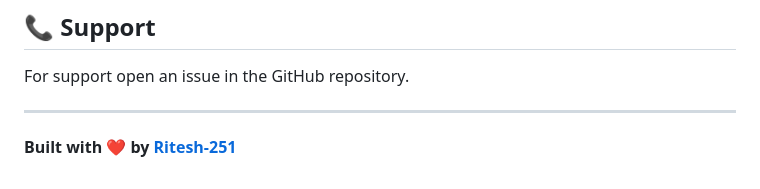
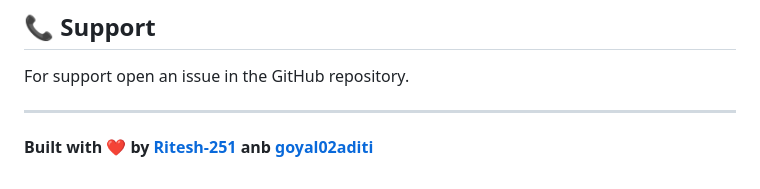
Before and after one commit to Ritesh-251/chat-app1, a Markdown page: README.md, the part around the change. GitHub-like rendering.

```diff
--- a/README.md
+++ b/README.md
@@ -239,4 +239,4 @@ For support open an issue in the GitHub repository.
 
 ---
 
-**Built with ❤️ by [Ritesh-251](https://github.com/Ritesh-251)**
+**Built with ❤️ by [Ritesh-251](https://github.com/Ritesh-251) anb [goyal02aditi ](https://github.com/goyal02aditi)**
```
